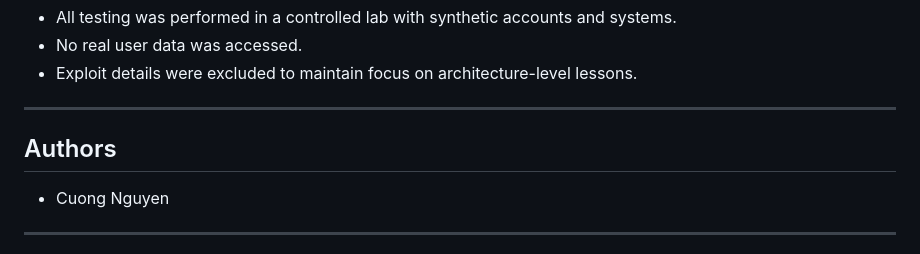
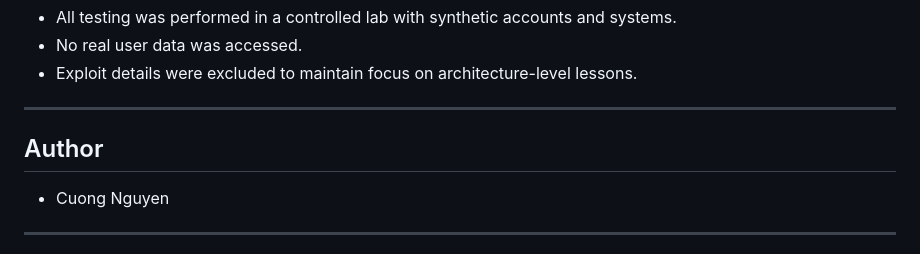
Before and after one commit to cu5t05/aws-ssh-hijack, a Markdown page: README.md, the part around the change. GitHub-like rendering.

```diff
--- a/README.md
+++ b/README.md
@@ -54,7 +54,7 @@ The attack chain maps to MITRE ATT&CK techniques including:
 
 ---
 
-## Authors
+## Author
 
 - Cuong Nguyen
 
```
